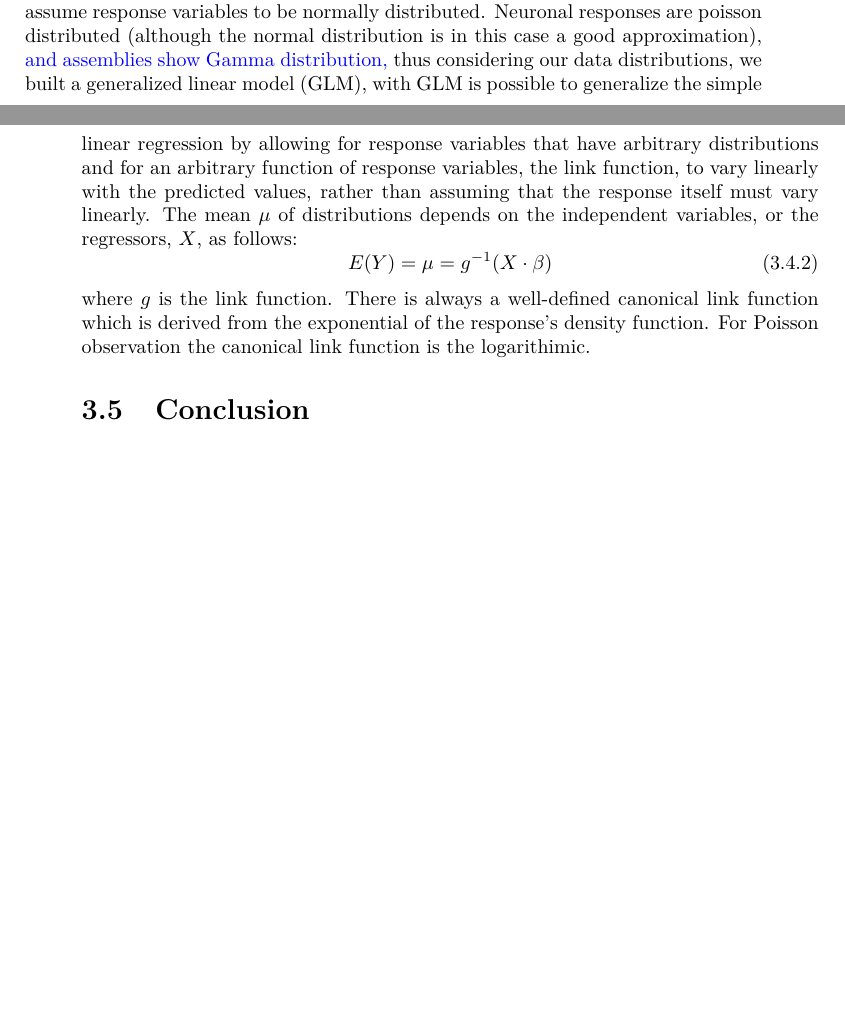
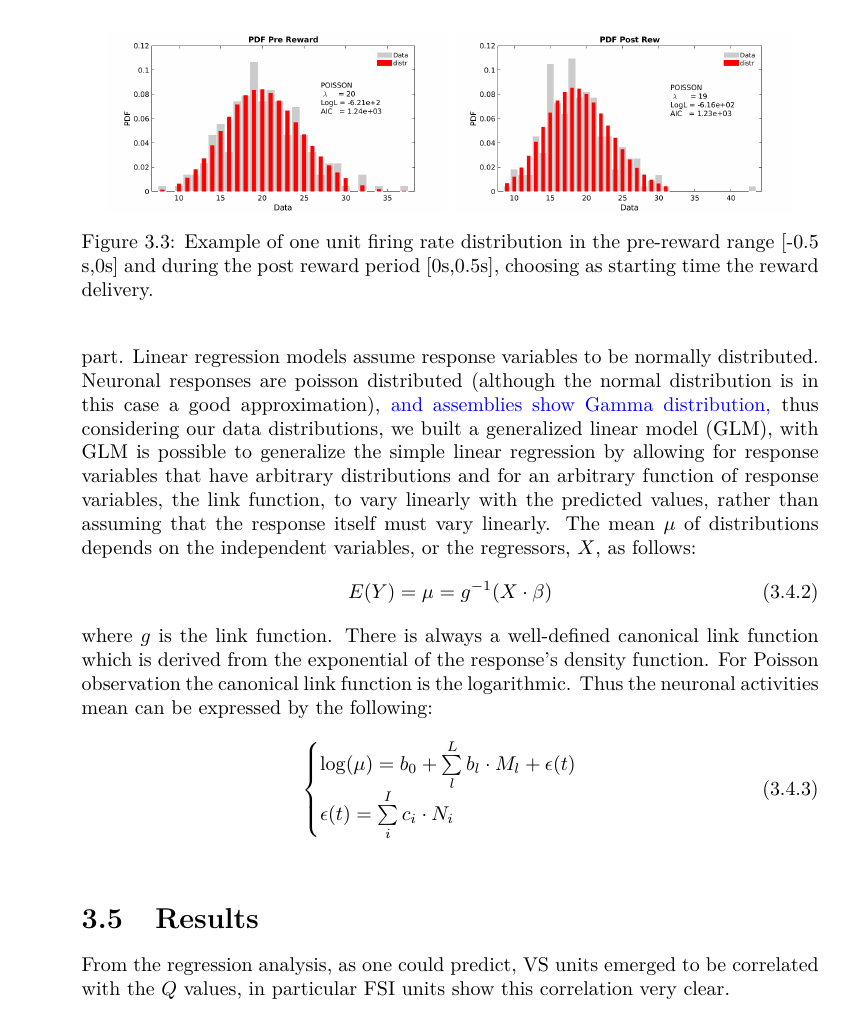
Before and after one commit to CarlaFilosa/Thesis_Carla_Draft, a LaTeX thesis (thesis.tex, which reads chapters/ReinforcementLearning.tex, macros.tex): two parts of pages 20 and 21 of 25 before the commit and part of page 21 of 25 after it, the two joined at a grey line, cut at the place of the change, the shorter picture padded with empty space. Compiled offline with pdfLaTeX.

Commit message:
Updates from ShareLaTeX

```diff
--- a/chapters/ReinforcementLearning.tex
+++ b/chapters/ReinforcementLearning.tex
@@ -96,9 +97,26 @@ y(t)=b_0+\sum_l b_l\cdot M_l+\epsilon(t)\\
 \end{equation}
-where $y$ are the observations, the neuronal/assembly activity in this case, $M_l$ are the regressors of the Q L-F model part, namely, the vectors $Q_{1,1}$, $Q_{1,0}$, $Q_{2,1}$, $Q_{2,0}$, $\delta$, $\alpha_L$, $\alpha_F$; the set of values $b_m$ are regressor parameters or weights related to the model regressors. The set of vectors $N_m$ are the regressors of the residual part, namely, $a$, $l_{in}$, $l_{out}$ and $o$, while $c_m$ are the weights of the residual part.
+where $y$ are the observations, the neuronal{\color{blue}/assembly's} activity in this case, $M$ is the ($T\times L$) regressor's Matrix of the Q L-F model part, where $T$ is the number of trials and $L$ the number of regressors. $M$ has as columns
+the regressors of the model's part, namely, the vectors $Q_{1,1}$, $Q_{1,0}$, $Q_{2,1}$, $Q_{2,0}$, $\delta$, $\alpha_L$, $\alpha_F$; the set of values $b_m$ are regressor parameters or weights related to the model's regressors. $N$ is the ($T\times I$) regressor matrix of the residual part, where $I$ is the number of regressors of the residual part. N has as columns the regressors $a$, $l_{in}$, $l_{out}$ and $o$, while $c_i$ are the weights of the residual part.
 Linear regression models assume response variables to be normally distributed. Neuronal responses are poisson distributed (although the normal distribution is in this case a good approximation), {\color{blue} and assemblies show Gamma distribution,} thus considering our data distributions, we built a generalized linear model (GLM), with GLM is possible to generalize the simple linear regression by allowing for response variables that have arbitrary distributions and for an arbitrary function of response variables, the link function, to vary linearly with the predicted values, rather than assuming that the response itself must vary linearly. The mean $\mu$ of distributions depends on the independent variables, or the regressors, $X$, as follows:
 \begin{equation}
 E(Y)=\mu=g^{-1}(X\cdot \beta)
+\label{eq:GLM}
 \end{equation}
-where $g$ is the link function. There is always a well-defined canonical link function which is derived from the exponential of the response's density function. For Poisson observation the canonical link function is the logarithimic.
+where $g$ is the link function. There is always a well-defined canonical link function which is derived from the exponential of the response's density function. For Poisson observation the canonical link function is the logarithmic. Thus the neuronal activities mean can be expressed by the following:
+\begin{equation}
+\begin{cases}
+\log(\mu)=b_0+\sum\limits_l^L b_l\cdot M_l+\epsilon(t)\\
+\epsilon(t)=\sum\limits_i^I c_i\cdot N_i
+\end{cases}
+\label{eq:PoisLinRe}
+\end{equation}
+\begin{figure}
+    \centering
+    \includegraphics[scale=0.25]{figures/PreRewDistr_An1neu6_FSI.png}
+    \includegraphics[scale=0.25]{figures/PostRewDistr_An1neu6_FSI_.png}
+    \caption{Example of one unit firing rate distribution in the pre-reward range [-0.5 s,0s] and during the post reward period [0s,0.5s], choosing as starting time the reward delivery.}
+    \label{fig:DistributionEx}
+\end{figure}
 %However, in some cases it makes sense to try to match the domain of the link function to the range of the distribution function's mean, or use a non-canonical link function for algorithmic purposes, for example Bayesian probit regression.
-\section{Conclusion}
+\section{Results}
+From the regression analysis, as one could predict, VS units emerged to be correlated with the $Q$ values, in particular FSI units show this correlation very clear.
--- a/macros.tex
+++ b/macros.tex
@@ -3,6 +3,7 @@
 \usepackage[T1]{fontenc}
 \usepackage{amsmath,amsfonts,amssymb,amsthm}
 \usepackage{mathrsfs}
+\usepackage{mathtools}
 \usepackage{dsfont}
 \usepackage[hidelinks]{hyperref}  %to adapt page numbers in pdf. The option [hidelinks] hides hyperlinks
 \usepackage{color}            %for nb comments
```
Also changed, not shown: chapters/MaxData.tex (+1 -1 lines), figures/CorrelationExAn1neu6_RightAx.png (added), figures/PostRewDistr_An1neu6_FSI_.png (added), figures/PreRewDistr_An1neu6_FSI.png (added), figures/y_yhatAnimal2neu6_FSI.png (added), chapters/ReinforcementLearning.tex (12 more changed lines).
